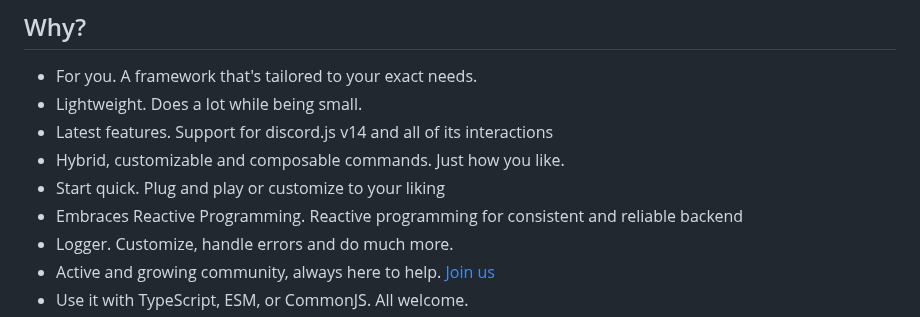
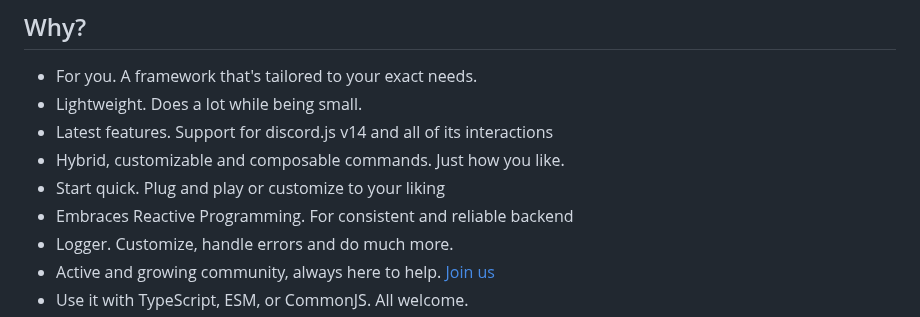
Before and after one commit to sern-handler/handler, a Markdown page: README.md, the part around the change. Drawn GitHub-style.

Commit message:
chore: Update README.md

```diff
--- a/README.md
+++ b/README.md
@@ -20,7 +20,7 @@
 - Latest features. Support for discord.js v14 and all of its interactions
 - Hybrid, customizable and composable commands. Just how you like.
 - Start quick. Plug and play or customize to your liking
-- Embraces Reactive Programming. Reactive programming for consistent and reliable backend
+- Embraces Reactive Programming. For consistent and reliable backend
 - Logger. Customize, handle errors and do much more.
 - Active and growing community, always here to help. [Join us](https://sern.dev/discord)
 - Use it with TypeScript, ESM, or CommonJS. All welcome.
```
